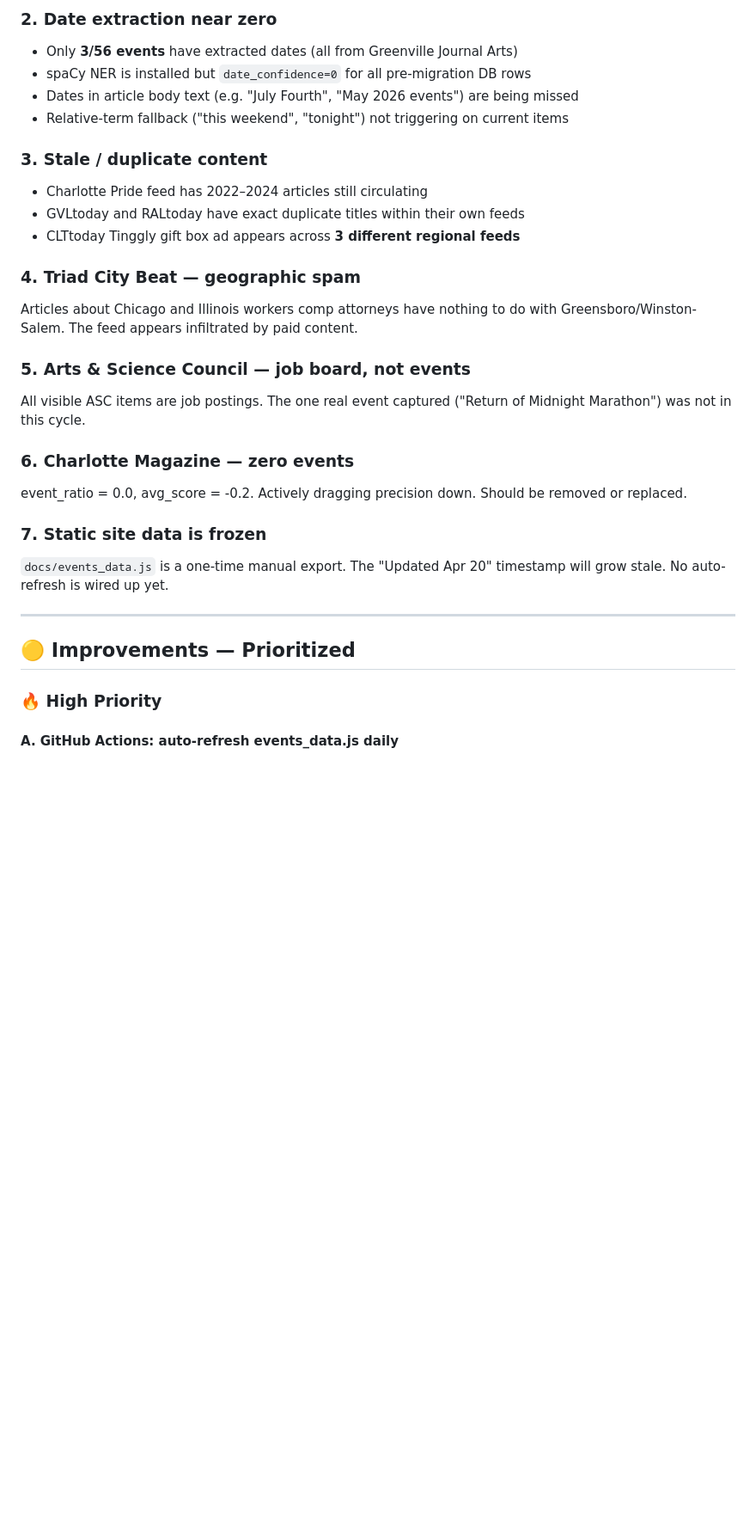
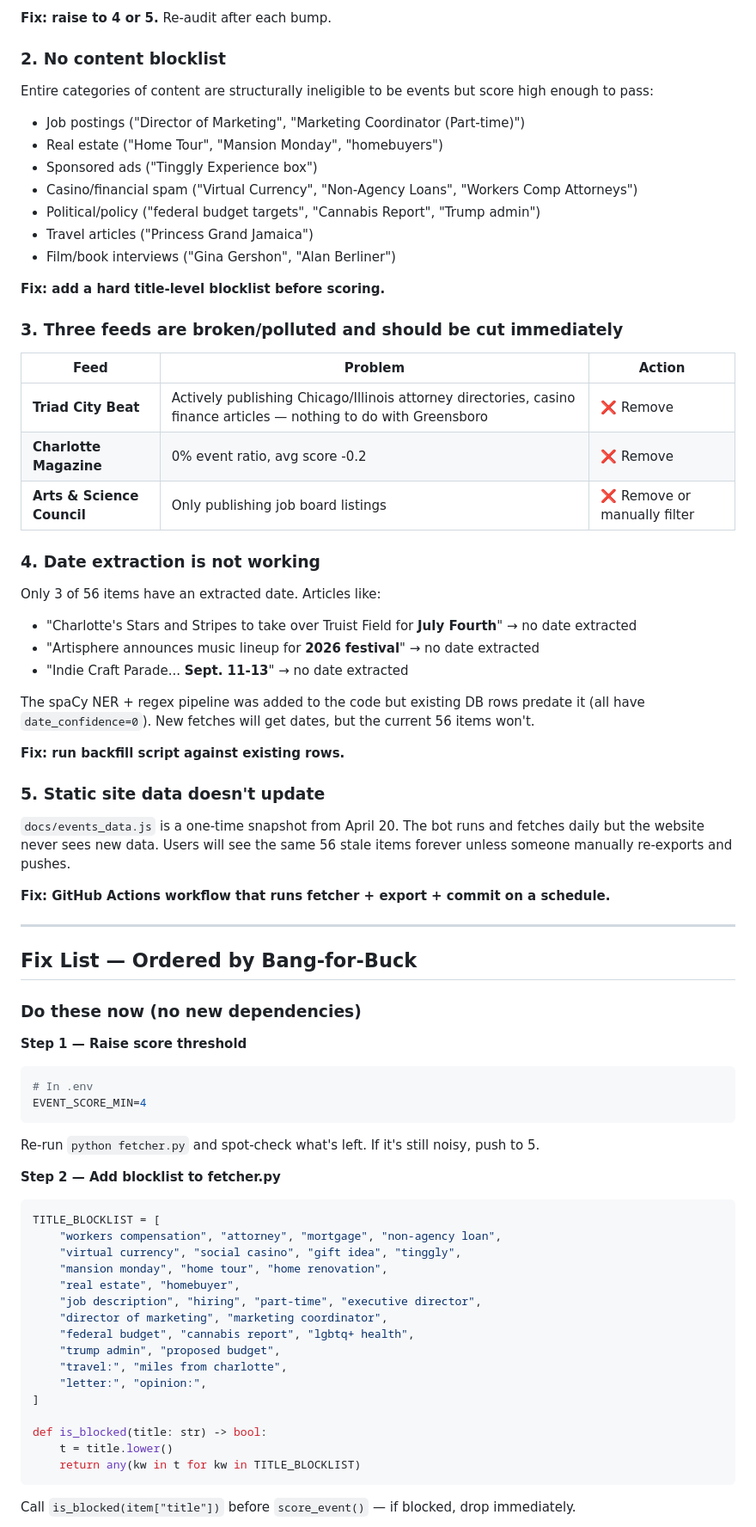
Before and after one commit to Aaditya-327/Charlotte-on-the-Run, a Markdown page: what2improve.md, the part around one of its changes. Shown at 86% size. Rendered like a GitHub page; blank space fills up the shorter version.

Commit message:
docs: rewrite what2improve — honest assessment, concrete fix list

````diff
--- a/what2improve.md
+++ b/what2improve.md
@@ -45,31 +27,72 @@
 
-### 2. Date extraction near zero
-- Only **3/56 events** have extracted dates (all from Greenville Journal Arts)
-- spaCy NER is installed but `date_confidence=0` for all pre-migration DB rows
-- Dates in article body text (e.g. "July Fourth", "May 2026 events") are being missed
-- Relative-term fallback ("this weekend", "tonight") not triggering on current items
+**Fix: raise to 4 or 5.** Re-audit after each bump.
 
-### 3. Stale / duplicate content
-- Charlotte Pride feed has 2022–2024 articles still circulating
-- GVLtoday and RALtoday have exact duplicate titles within their own feeds
-- CLTtoday Tinggly gift box ad appears across **3 different regional feeds**
+### 2. No content blocklist
+Entire categories of content are structurally ineligible to be events but score high enough to pass:
+- Job postings ("Director of Marketing", "Marketing Coordinator (Part-time)")
+- Real estate ("Home Tour", "Mansion Monday", "homebuyers")
+- Sponsored ads ("Tinggly Experience box")
+- Casino/financial spam ("Virtual Currency", "Non-Agency Loans", "Workers Comp Attorneys")
+- Political/policy ("federal budget targets", "Cannabis Report", "Trump admin")
+- Travel articles ("Princess Grand Jamaica")
+- Film/book interviews ("Gina Gershon", "Alan Berliner")
 
-### 4. Triad City Beat — geographic spam
-Articles about Chicago and Illinois workers comp attorneys have nothing to do with Greensboro/Winston-Salem. The feed appears infiltrated by paid content.
+**Fix: add a hard title-level blocklist before scoring.**
 
-### 5. Arts & Science Council — job board, not events
-All visible ASC items are job postings. The one real event captured ("Return of Midnight Marathon") was not in this cycle.
+### 3. Three feeds are broken/polluted and should be cut immediately
 
-### 6. Charlotte Magazine — zero events
-event_ratio = 0.0, avg_score = -0.2. Actively dragging precision down. Should be removed or replaced.
+| Feed | Problem | Action |
+|------|---------|--------|
+| **Triad City Beat** | Actively publishing Chicago/Illinois attorney directories, casino finance articles — nothing to do with Greensboro | ❌ Remove |
+| **Charlotte Magazine** | 0% event ratio, avg score -0.2 | ❌ Remove |
+| **Arts & Science Council** | Only publishing job board listings | ❌ Remove or manually filter |
 
-### 7. Static site data is frozen
-`docs/events_data.js` is a one-time manual export. The "Updated Apr 20" timestamp will grow stale. No auto-refresh is wired up yet.
+### 4. Date extraction is not working
+Only 3 of 56 items have an extracted date. Articles like:
+- "Charlotte's Stars and Stripes to take over Truist Field for **July Fourth**" → no date extracted
+- "Artisphere announces music lineup for **2026 festival**" → no date extracted
+- "Indie Craft Parade... **Sept. 11-13**" → no date extracted
+
+The spaCy NER + regex pipeline was added to the code but existing DB rows predate it (all have `date_confidence=0`). New fetches will get dates, but the current 56 items won't.
+
+**Fix: run backfill script against existing rows.**
+
+### 5. Static site data doesn't update
+`docs/events_data.js` is a one-time snapshot from April 20. The bot runs and fetches daily but the website never sees new data. Users will see the same 56 stale items forever unless someone manually re-exports and pushes.
+
+**Fix: GitHub Actions workflow that runs fetcher + export + commit on a schedule.**
 
 ---
 
-## 🟡 Improvements — Prioritized
+## Fix List — Ordered by Bang-for-Buck
 
-### 🔥 High Priority
+### Do these now (no new dependencies)
 
-#### A. GitHub Actions: auto-refresh events_data.js daily
+**Step 1 — Raise score threshold**
+```bash
+# In .env
+EVENT_SCORE_MIN=4
+```
+Re-run `python fetcher.py` and spot-check what's left. If it's still noisy, push to 5.
+
+**Step 2 — Add blocklist to fetcher.py**
+```python
+TITLE_BLOCKLIST = [
+    "workers compensation", "attorney", "mortgage", "non-agency loan",
+    "virtual currency", "social casino", "gift idea", "tinggly",
+    "mansion monday", "home tour", "home renovation",
+    "real estate", "homebuyer",
+    "job description", "hiring", "part-time", "executive director",
+    "director of marketing", "marketing coordinator",
+    "federal budget", "cannabis report", "lgbtq+ health",
+    "trump admin", "proposed budget",
+    "travel:", "miles from charlotte",
+    "letter:", "opinion:",
+]
+
+def is_blocked(title: str) -> bool:
+    t = title.lower()
+    return any(kw in t for kw in TITLE_BLOCKLIST)
+```
+Call `is_blocked(item["title"])` before `score_event()` — if blocked, drop immediately.
+
````
Also changed, not shown: other parts of what2improve.md (+79 -119 lines).
